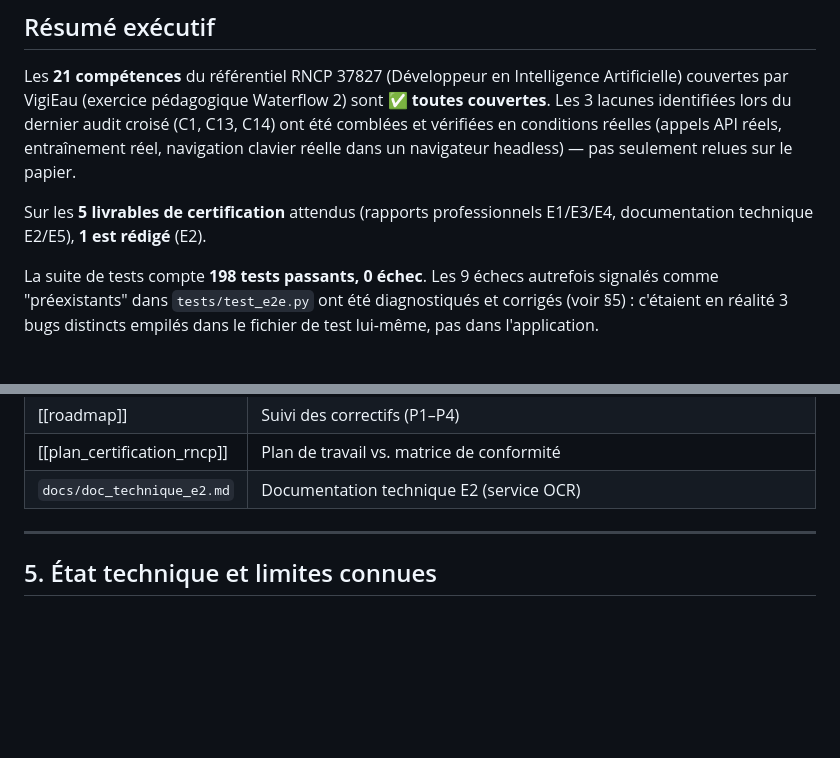
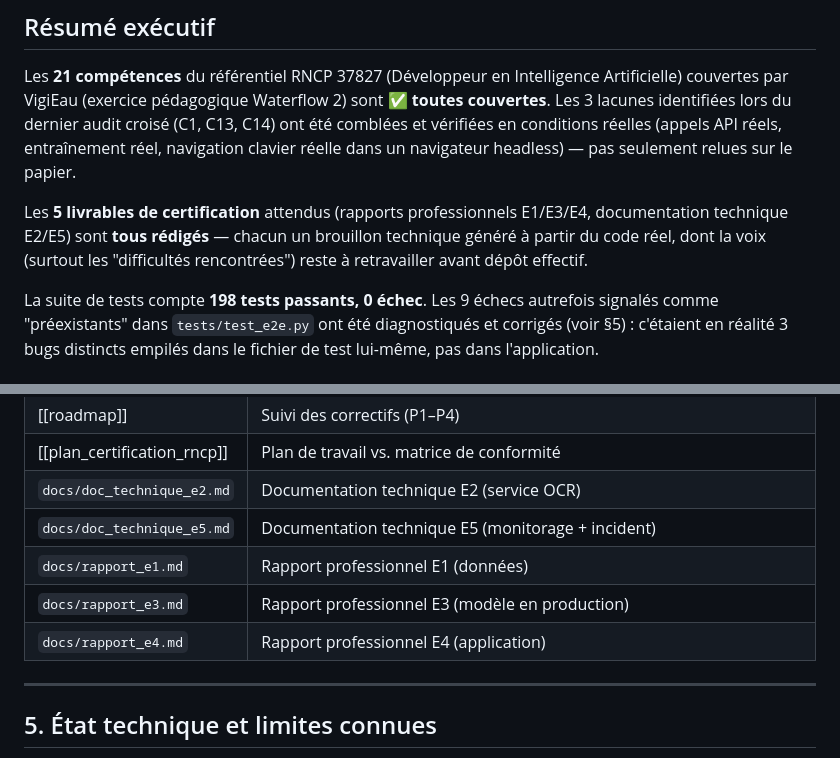
Before and after one commit to ali-bousrira/VigiEau, a Markdown page: docs/etat_avancement.md, 2 parts joined by grey strips. Drawn GitHub-style; blank space fills up the shorter version.

```diff
--- a/docs/etat_avancement.md
+++ b/docs/etat_avancement.md
@@ -24,8 +24,10 @@ Waterflow 2) sont **✅ toutes couvertes**. Les 3 lacunes identifiées lors du d
 (appels API réels, entraînement réel, navigation clavier réelle dans un
 navigateur headless) — pas seulement relues sur le papier.
 
-Sur les **5 livrables de certification** attendus (rapports professionnels
-E1/E3/E4, documentation technique E2/E5), **1 est rédigé** (E2).
+Les **5 livrables de certification** attendus (rapports professionnels
+E1/E3/E4, documentation technique E2/E5) sont **tous rédigés** — chacun
+un brouillon technique généré à partir du code réel, dont la voix (surtout
+les "difficultés rencontrées") reste à retravailler avant dépôt effectif.
 
 La suite de tests compte **198 tests passants, 0 échec**. Les 9 échecs
 autrefois signalés comme "préexistants" dans `tests/test_e2e.py` ont été
@@ -120,6 +136,10 @@ plan et des sources par document : [[plan_certification_rncp]].
 | [[roadmap]] | Suivi des correctifs (P1–P4) |
 | [[plan_certification_rncp]] | Plan de travail vs. matrice de conformité |
 | `docs/doc_technique_e2.md` | Documentation technique E2 (service OCR) |
+| `docs/doc_technique_e5.md` | Documentation technique E5 (monitorage + incident) |
+| `docs/rapport_e1.md` | Rapport professionnel E1 (données) |
+| `docs/rapport_e3.md` | Rapport professionnel E3 (modèle en production) |
+| `docs/rapport_e4.md` | Rapport professionnel E4 (application) |
 
 ---
 
```
Also changed, not shown: other parts of docs/etat_avancement.md (+33 -9 lines).
